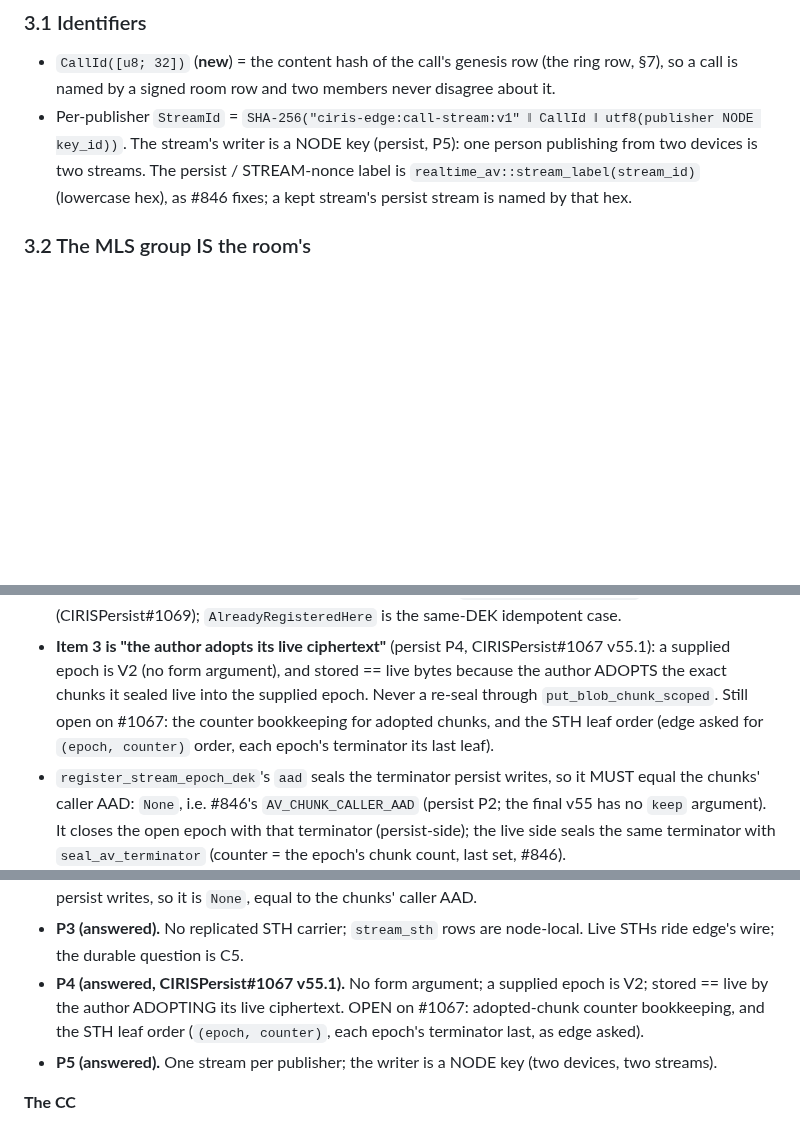
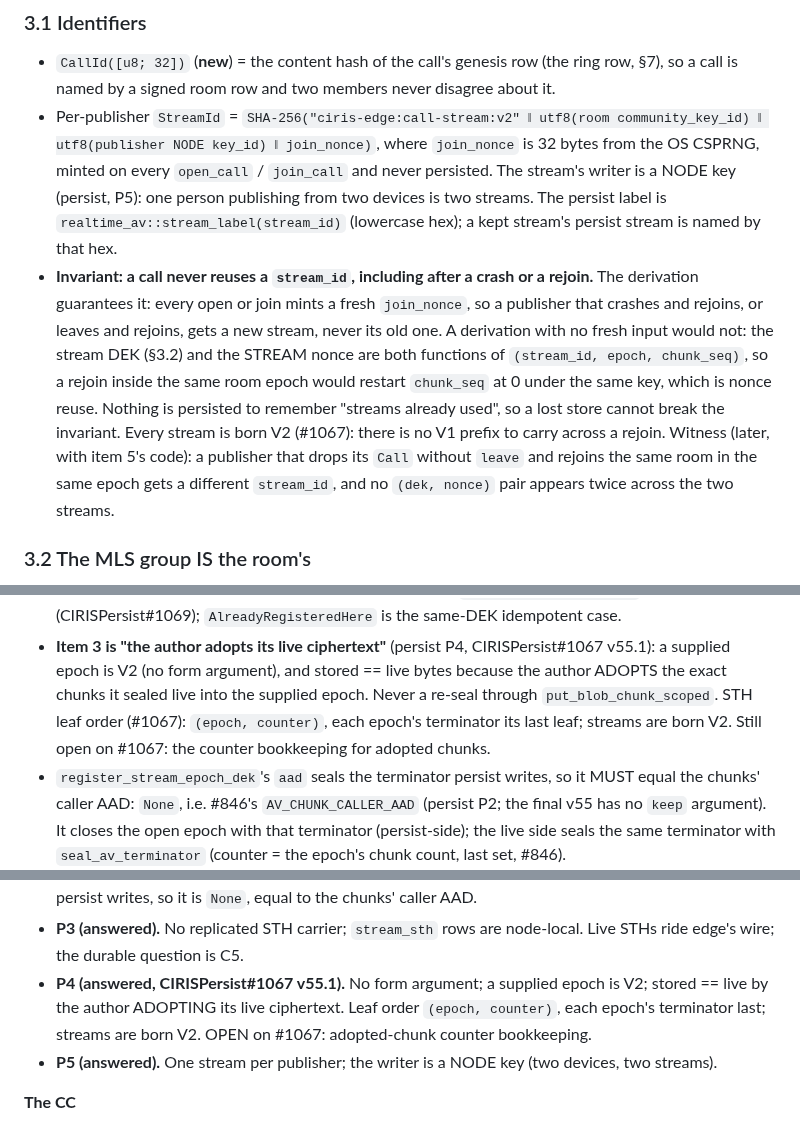
Before and after one commit to CIRISAI/CIRISEdge, a Markdown page: FSD/AV_CALL_API.md, 3 parts joined by grey strips. GitHub-like rendering; blank space fills up the shorter version.

Commit message:
docs(805): AV_CALL_API — #1067 leaf order; a call never reuses a stream_id
The STH leaf order is (epoch, counter) with each epoch's terminator last, and
streams are born V2 (CIRISPersist#1067). StreamId now derives from the room,
the publisher node and a fresh per-join CSPRNG nonce, so a crash or a rejoin
always gets a new stream. The old (CallId, publisher) derivation would hand a
rejoiner its old stream: the same DEK and chunk_seq from 0, which is nonce
reuse. CallId leaves the derivation. The witness lands with item 5's code.

Co-Authored-By: Claude Opus 5.5 <noreply@anthropic.com>
Claude-Session: https://claude.ai/code/session_01Bzxmyd64qo6upHJaSLKdX8

```diff
--- a/FSD/AV_CALL_API.md
+++ b/FSD/AV_CALL_API.md
@@ -52,10 +52,22 @@ over `CohortGroup::record_secret`, but with a bench-only HKDF label; §10 V1.)
 
 - `CallId([u8; 32])` (**new**) = the content hash of the call's genesis row (the ring row, §7),
   so a call is named by a signed room row and two members never disagree about it.
-- Per-publisher `StreamId` = `SHA-256("ciris-edge:call-stream:v1" ‖ CallId ‖ utf8(publisher
-  NODE key_id))`. The stream's writer is a NODE key (persist, P5): one person publishing from two
-  devices is two streams. The persist / STREAM-nonce label is `realtime_av::stream_label(stream_id)` (lowercase
-  hex), as #846 fixes; a kept stream's persist stream is named by that hex.
+- Per-publisher `StreamId` = `SHA-256("ciris-edge:call-stream:v2" ‖ utf8(room community_key_id)
+  ‖ utf8(publisher NODE key_id) ‖ join_nonce)`, where `join_nonce` is 32 bytes from the OS CSPRNG,
+  minted on every `open_call` / `join_call` and never persisted. The stream's writer is a NODE key
+  (persist, P5): one person publishing from two devices is two streams. The persist label is
+  `realtime_av::stream_label(stream_id)` (lowercase hex); a kept stream's persist stream is named by
+  that hex.
+- **Invariant: a call never reuses a `stream_id`, including after a crash or a rejoin.** The
+  derivation guarantees it: every open or join mints a fresh `join_nonce`, so a publisher that
+  crashes and rejoins, or leaves and rejoins, gets a new stream, never its old one. A derivation
+  with no fresh input would not: the stream DEK (§3.2) and the STREAM nonce are both functions of
+  `(stream_id, epoch, chunk_seq)`, so a rejoin inside the same room epoch would restart `chunk_seq`
+  at 0 under the same key, which is nonce reuse. Nothing is persisted to remember "streams already
+  used", so a lost store cannot break the invariant. Every stream is born V2 (#1067): there is no
+  V1 prefix to carry across a rejoin. Witness (later, with item 5's code): a publisher that drops
+  its `Call` without `leave` and rejoins the same room in the same epoch gets a different
+  `stream_id`, and no `(dek, nonce)` pair appears twice across the two streams.
 
 ### 3.2 The MLS group IS the room's
 
@@ -179,8 +191,8 @@ walks the list.
 - **Item 3 is "the author adopts its live ciphertext"** (persist P4, CIRISPersist#1067 v55.1): a
   supplied epoch is V2 (no form argument), and stored == live bytes because the author ADOPTS the
   exact chunks it sealed live into the supplied epoch. Never a re-seal through
-  `put_blob_chunk_scoped`. Still open on #1067: the counter bookkeeping for adopted chunks, and the
-  STH leaf order (edge asked for `(epoch, counter)` order, each epoch's terminator its last leaf).
+  `put_blob_chunk_scoped`. STH leaf order (#1067): `(epoch, counter)`, each epoch's terminator its
+  last leaf; streams are born V2. Still open on #1067: the counter bookkeeping for adopted chunks.
 - `register_stream_epoch_dek`'s `aad` seals the terminator persist writes, so it MUST equal the
   chunks' caller AAD: `None`, i.e. #846's `AV_CHUNK_CALLER_AAD` (persist P2; the final v55 has no
   `keep` argument). It closes the open epoch with that terminator (persist-side); the live
@@ -288,8 +300,8 @@ refused frame).
 - **P3 (answered).** No replicated STH carrier; `stream_sth` rows are node-local. Live STHs ride
   edge's wire; the durable question is C5.
 - **P4 (answered, CIRISPersist#1067 v55.1).** No form argument; a supplied epoch is V2; stored ==
-  live by the author ADOPTING its live ciphertext. OPEN on #1067: adopted-chunk counter bookkeeping,
-  and the STH leaf order (`(epoch, counter)`, each epoch's terminator last, as edge asked).
+  live by the author ADOPTING its live ciphertext. Leaf order `(epoch, counter)`, each epoch's
+  terminator last; streams are born V2. OPEN on #1067: adopted-chunk counter bookkeeping.
 - **P5 (answered).** One stream per publisher; the writer is a NODE key (two devices, two
   streams).
 
```
Also changed, not shown: other parts of FSD/AV_CALL_API.md (+5 -2 lines).
